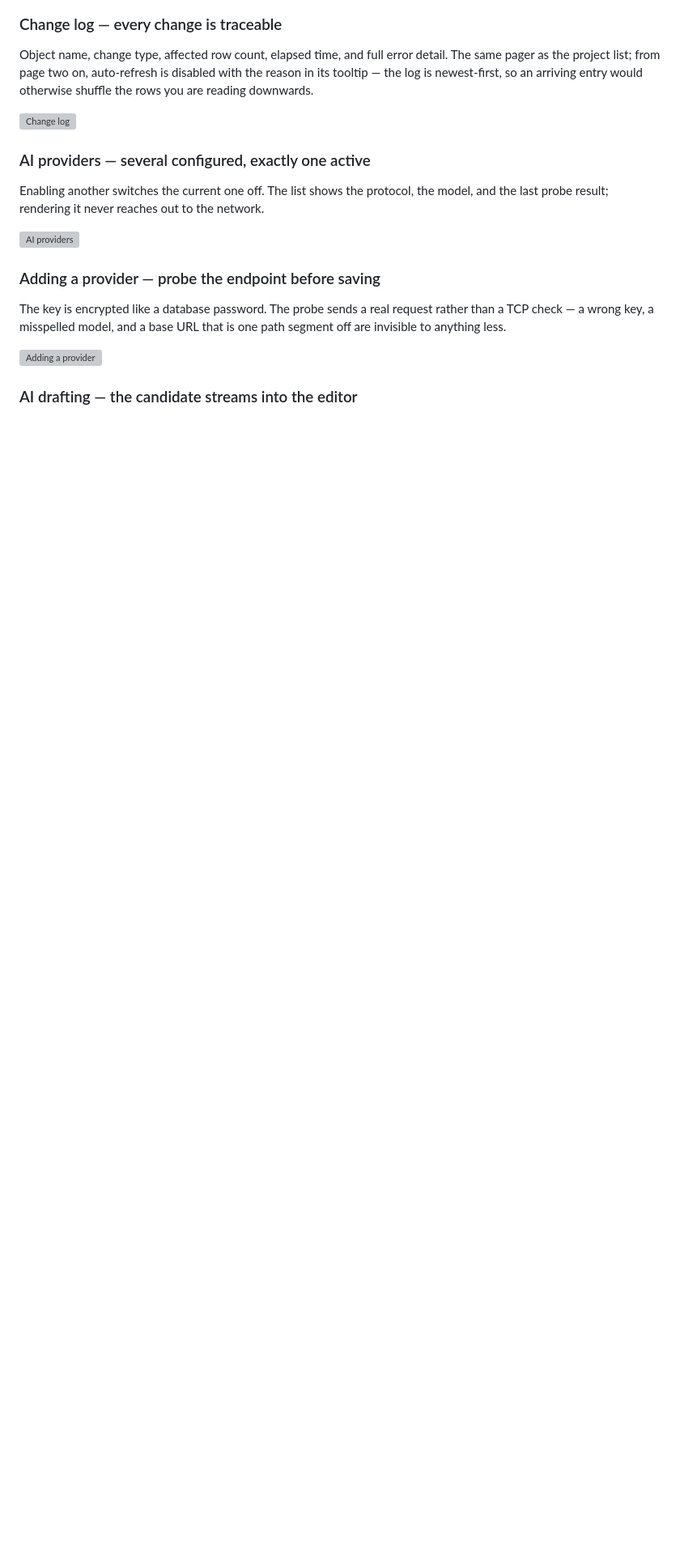
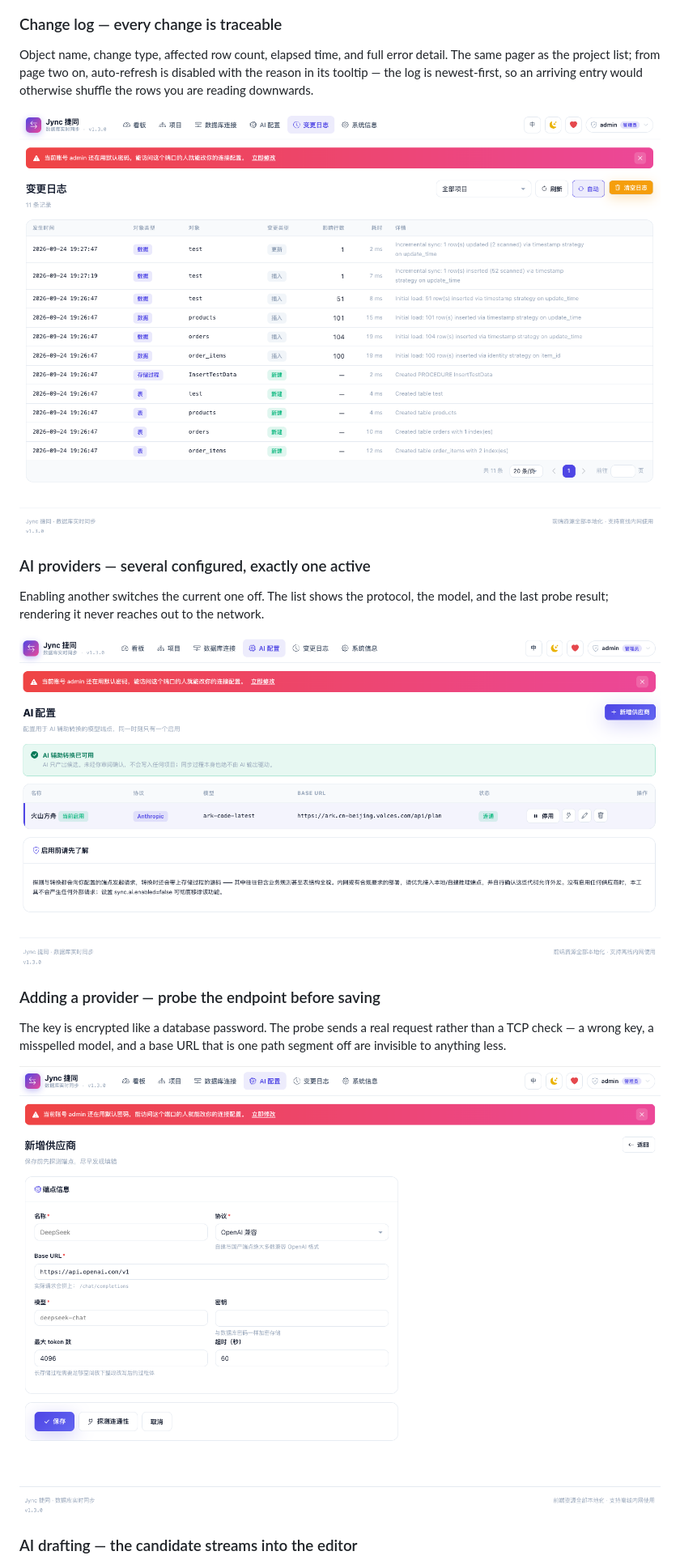
Before and after one commit to vfaner/jync, a Markdown page: README_EN.md, the part around one of its changes. Shown at 81% size. GitHub-like rendering; blank space fills up the shorter version; grey boxes are pictures that could not be loaded.

```diff
--- a/README_EN.md
+++ b/README_EN.md
@@ -102,19 +102,19 @@ Tables / views / stored procedures grouped for selection, with search and bulk a
 
 Object name, change type, affected row count, elapsed time, and full error detail. The same pager as the project list; from page two on, auto-refresh is disabled with the reason in its tooltip — the log is newest-first, so an arriving entry would otherwise shuffle the rows you are reading downwards.
 
-![Change log](../docs/log.png)
+![Change log](docs/jync_log.png)
 
 ### AI providers — several configured, exactly one active
 
 Enabling another switches the current one off. The list shows the protocol, the model, and the last probe result; rendering it never reaches out to the network.
 
-![AI providers](../docs/ai.png)
+![AI providers](docs/jync_ai.png)
 
 ### Adding a provider — probe the endpoint before saving
 
 The key is encrypted like a database password. The probe sends a real request rather than a TCP check — a wrong key, a misspelled model, and a base URL that is one path segment off are invisible to anything less.
 
-![Adding a provider](../docs/ai_add.png)
+![Adding a provider](docs/jync_ai_add.png)
 
 ### AI drafting — the candidate streams into the editor
 
```
Also changed, not shown: other parts of README_EN.md (+12 -12 lines), README.md (+15 -15 lines), docs/jync-article.md (+4 -4 lines).
